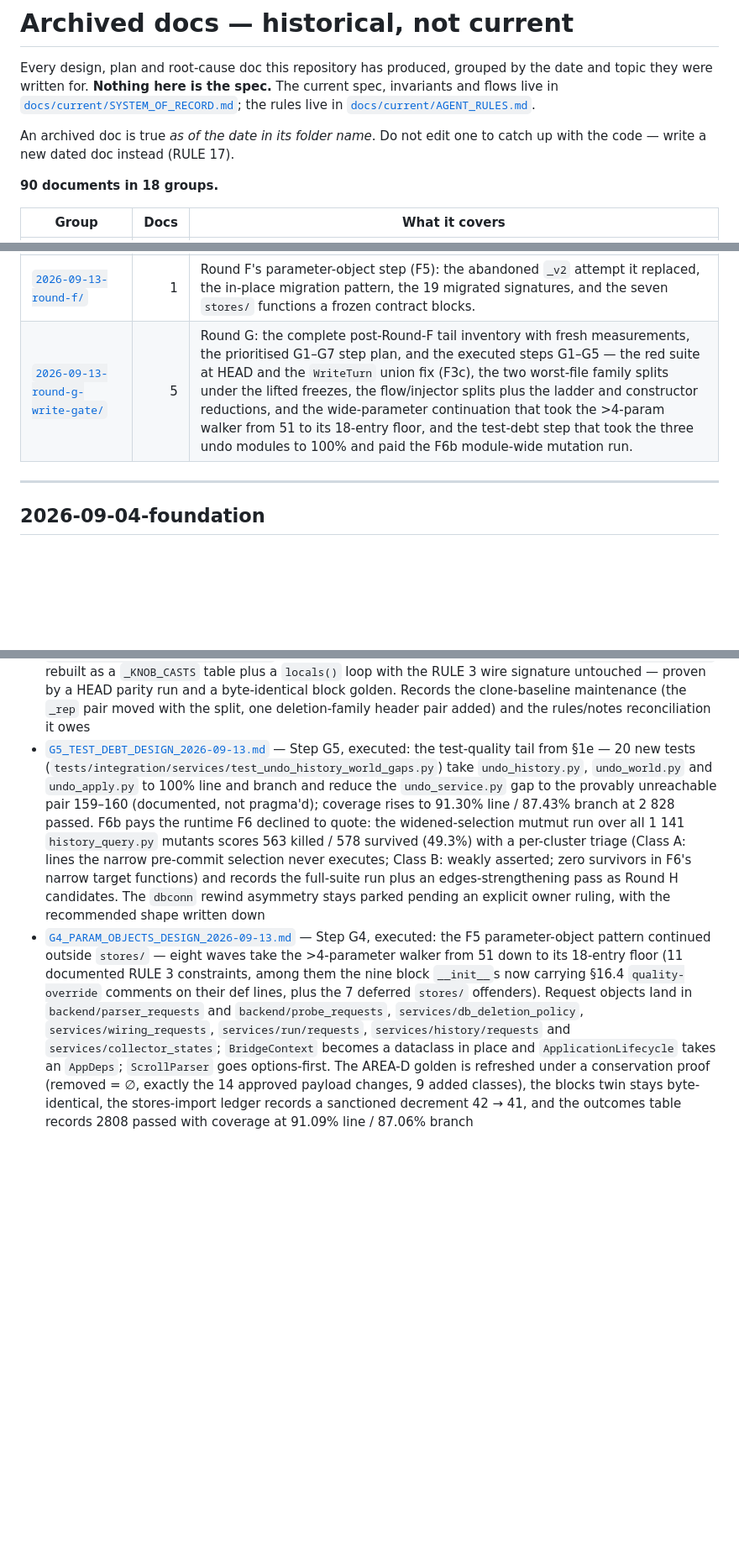
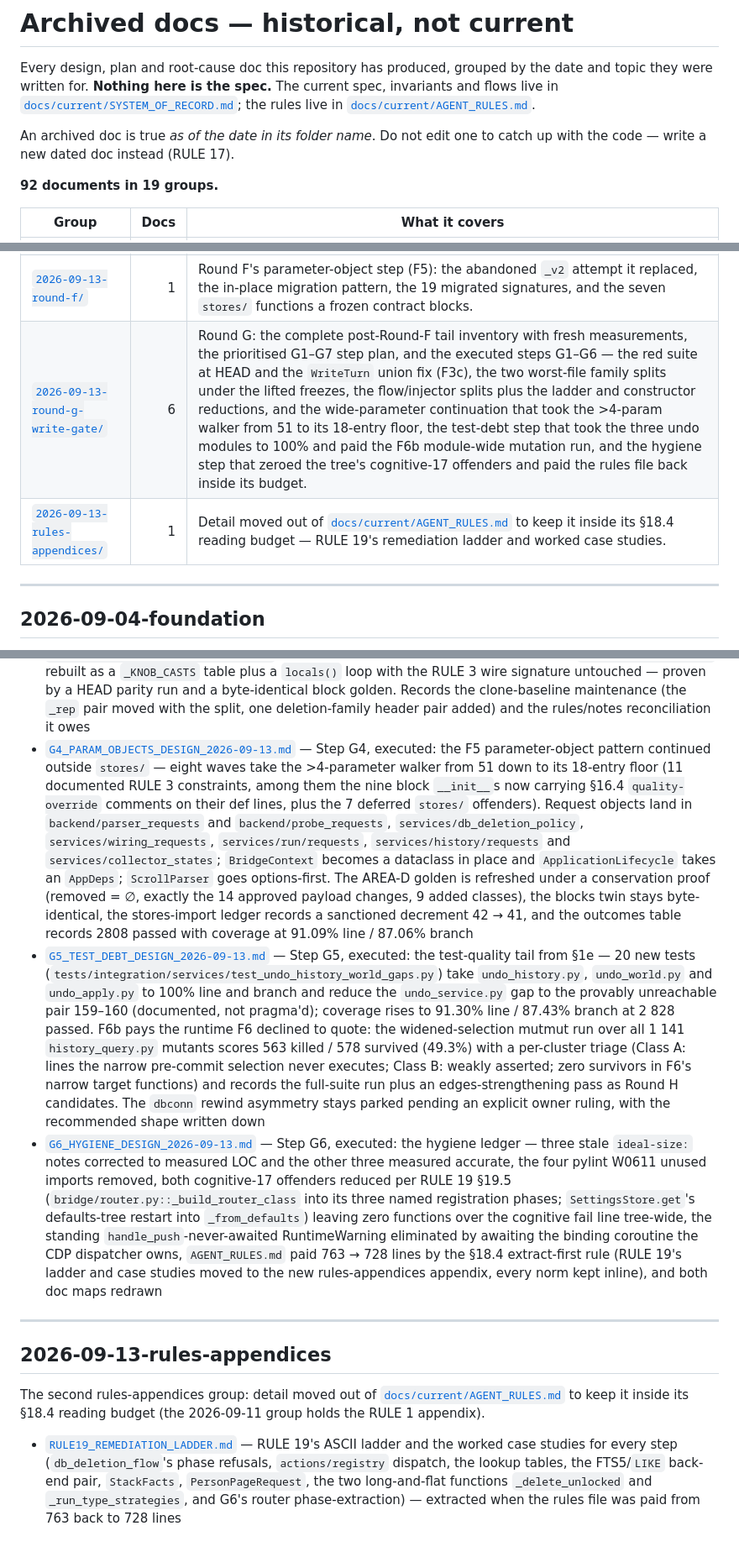
Before and after one commit to marnikus/Chat-V-bot, a Markdown page: docs/archive/README.md, 3 parts joined by grey strips. Shown at 84% size. Rendered like a GitHub page; blank space fills up the shorter version.

```diff
--- a/docs/archive/README.md
+++ b/docs/archive/README.md
@@ -9,7 +9,7 @@ live in [`docs/current/AGENT_RULES.md`](../current/AGENT_RULES.md).
 An archived doc is true *as of the date in its folder name*. Do not edit one to
 catch up with the code — write a new dated doc instead (RULE 17).
 
-**90 documents in 18 groups.**
+**92 documents in 19 groups.**
 
 | Group | Docs | What it covers |
 |---|---:|---|
@@ -30,7 +30,8 @@ catch up with the code — write a new dated doc instead (RULE 17).
 | [`2026-09-12-db-undo-restore-port/`](#2026-09-12-db-undo-restore-port) | 1 | Porting that feature onto the CC-tail tree by hand (the branches have unrelated histories): the four merge conflicts, the write-gate bug the port exposed, and the re-measured RULE 16 / RULE 18 numbers. |
 | [`2026-09-12-round-f-size-tail/`](#2026-09-12-round-f-size-tail) | 2 | Round F: the 500-line file tail. Why the frozen AREA D snapshot blocks splitting the two worst files, the `services/db_deletion.py` split that it does not block, and the decomposition of the two god classes the snapshot does not cover — `Collector` and `UndoService`. |
 | [`2026-09-13-round-f/`](#2026-09-13-round-f) | 1 | Round F's parameter-object step (F5): the abandoned `_v2` attempt it replaced, the in-place migration pattern, the 19 migrated signatures, and the seven `stores/` functions a frozen contract blocks. |
-| [`2026-09-13-round-g-write-gate/`](#2026-09-13-round-g-write-gate) | 5 | Round G: the complete post-Round-F tail inventory with fresh measurements, the prioritised G1–G7 step plan, and the executed steps G1–G5 — the red suite at HEAD and the `WriteTurn` union fix (F3c), the two worst-file family splits under the lifted freezes, the flow/injector splits plus the ladder and constructor reductions, and the wide-parameter continuation that took the >4-param walker from 51 to its 18-entry floor, and the test-debt step that took the three undo modules to 100% and paid the F6b module-wide mutation run. |
+| [`2026-09-13-round-g-write-gate/`](#2026-09-13-round-g-write-gate) | 6 | Round G: the complete post-Round-F tail inventory with fresh measurements, the prioritised G1–G7 step plan, and the executed steps G1–G6 — the red suite at HEAD and the `WriteTurn` union fix (F3c), the two worst-file family splits under the lifted freezes, the flow/injector splits plus the ladder and constructor reductions, and the wide-parameter continuation that took the >4-param walker from 51 to its 18-entry floor, the test-debt step that took the three undo modules to 100% and paid the F6b module-wide mutation run, and the hygiene step that zeroed the tree's cognitive-17 offenders and paid the rules file back inside its budget. |
+| [`2026-09-13-rules-appendices/`](#2026-09-13-rules-appendices) | 1 | Detail moved out of [`docs/current/AGENT_RULES.md`](../current/AGENT_RULES.md) to keep it inside its §18.4 reading budget — RULE 19's remediation ladder and worked case studies. |
 
 ---
 
@@ -310,5 +311,16 @@ own doc below. Steps G5–G7 stay planned, sized ≈ 8–16 h each.
 - [`ROUND_G_DESIGN_2026-09-13.md`](2026-09-13-round-g-write-gate/ROUND_G_DESIGN_2026-09-13.md) — The full tail inventory with evidence per item (red baseline, F3c, the frozen five and the two contract-sanctioned split mechanisms the AREA D snapshot admits — base-class extraction and private-helper extraction — with an honest appraisal of what each can and cannot do for `chat_sync.py`, the unfrozen structural tail, the test-quality tail including the never-exercised `_migrated_entry`, and the hygiene/docs tail), the prioritisation that puts correctness before mass, the G1–G7 step plan with the F0 owner decision gating G2, and G1's executed design: the test redesigned around the production `BlockStore` and machine-independent invariants, and `WriteTurn` rebuilt as the union of a set of writer tasks — why a per-task *count* leaks (per-statement `begin`, per-commit `end`), why `drop()` still clears everything, and five tests of which the three that matter fail against the pre-fix flag version
 - [`G2_CHAT_SYNC_SCROLL_PARSER_DESIGN_2026-09-13.md`](2026-09-13-round-g-write-gate/G2_CHAT_SYNC_SCROLL_PARSER_DESIGN_2026-09-13.md) — Step G2, executed: the two worst files in the tree became prefix families once ruling F0 lifted the AREA-B/D freezes — `backend/chat_sync.py` (807 LOC, MI 11.35) into a seam plus five siblings and `backend/scroll_parser.py` (706 LOC, the 532/39 `ScrollParser`) into a facade plus four, every function moved verbatim. The AREA-D golden was refreshed in-step with a conservation proof (10 ownership moves, 0 losses, identical payloads) and the blocks twin byte-identical; three forced test accommodations are enumerated with reasons — including the stores-import counter bump 40 → 42 that only the full suite's five-area walk can see — and the outcome table records 2808 passed with coverage at 90.94% line / 87.01% branch
 - [`G3_FLOW_LADDER_CTOR_DESIGN_2026-09-13.md`](2026-09-13-round-g-write-gate/G3_FLOW_LADDER_CTOR_DESIGN_2026-09-13.md) — Step G3: the §16.5 design doc for the `Collector` landmine and three further targets — `services/db_deletion_flow.py` (509) into a seam plus three siblings; `backend/message_injector.py` (484) into a seam plus three, its 70-line typing ladder redesigned per §19.5 into a context dataclass, one shared acceptance check and three per-rung attempts with byte-identical wording; `Collector.__init__`'s 26-assignment counter block moved to `collector_states.init_run_counters` (no new method on the 40-method class); and `ScrollParse.__init__` rebuilt as a `_KNOB_CASTS` table plus a `locals()` loop with the RULE 3 wire signature untouched — proven by a HEAD parity run and a byte-identical block golden. Records the clone-baseline maintenance (the `_rep` pair moved with the split, one deletion-family header pair added) and the rules/notes reconciliation it owes
+- [`G4_PARAM_OBJECTS_DESIGN_2026-09-13.md`](2026-09-13-round-g-write-gate/G4_PARAM_OBJECTS_DESIGN_2026-09-13.md) — Step G4, executed: the F5 parameter-object pattern continued outside `stores/` — eight waves take the >4-parameter walker from 51 down to its 18-entry floor (11 documented RULE 3 constraints, among them the nine block `__init__`s now carrying §16.4 `quality-override` comments on their def lines, plus the 7 deferred `stores/` offenders). Request objects land in `backend/parser_requests` and `backend/probe_requests`, `services/db_deletion_policy`, `services/wiring_requests`, `services/run/requests`, `services/history/requests` and `services/collector_states`; `BridgeContext` becomes a dataclass in place and `ApplicationLifecycle` takes an `AppDeps`; `ScrollParser` goes options-first. The AREA-D golden is refreshed under a conservation proof (removed = ∅, exactly the 14 approved payload changes, 9 added classes), the blocks twin stays byte-identical, the stores-import ledger records a sanctioned decrement 42 → 41, and the outcomes table records 2808 passed with coverage at 91.09% line / 87.06% branch
 - [`G5_TEST_DEBT_DESIGN_2026-09-13.md`](2026-09-13-round-g-write-gate/G5_TEST_DEBT_DESIGN_2026-09-13.md) — Step G5, executed: the test-quality tail from §1e — 20 new tests (`tests/integration/services/test_undo_history_world_gaps.py`) take `undo_history.py`, `undo_world.py` and `undo_apply.py` to 100% line and branch and reduce the `undo_service.py` gap to the provably unreachable pair 159–160 (documented, not pragma'd); coverage rises to 91.30% line / 87.43% branch at 2 828 passed. F6b pays the runtime F6 declined to quote: the widened-selection mutmut run over all 1 141 `history_query.py` mutants scores 563 killed / 578 survived (49.3%) with a per-cluster triage (Class A: lines the narrow pre-commit selection never executes; Class B: weakly asserted; zero survivors in F6's narrow target functions) and records the full-suite run plus an edges-strengthening pass as Round H candidates. The `dbconn` rewind asymmetry stays parked pending an explicit owner ruling, with the recommended shape written down
-- [`G4_PARAM_OBJECTS_DESIGN_2026-09-13.md`](2026-09-13-round-g-write-gate/G4_PARAM_OBJECTS_DESIGN_2026-09-13.md) — Step G4, executed: the F5 parameter-object pattern continued outside `stores/` — eight waves take the >4-parameter walker from 51 down to its 18-entry floor (11 documented RULE 3 constraints, among them the nine block `__init__`s now carrying §16.4 `quality-override` comments on their def lines, plus the 7 deferred `stores/` offenders). Request objects land in `backend/parser_requests` and `backend/probe_requests`, `services/db_deletion_policy`, `services/wiring_requests`, `services/run/requests`, `services/history/requests` and `services/collector_states`; `BridgeContext` becomes a dataclass in place and `ApplicationLifecycle` takes an `AppDeps`; `ScrollParser` goes options-first. The AREA-D golden is refreshed under a conservation proof (removed = ∅, exactly the 14 approved payload changes, 9 added classes), the blocks twin stays byte-identical, the stores-import ledger records a sanctioned decrement 42 → 41, and the outcomes table records 2808 passed with coverage at 91.09% line / 87.06% branch
+- [`G6_HYGIENE_DESIGN_2026-09-13.md`](2026-09-13-round-g-write-gate/G6_HYGIENE_DESIGN_2026-09-13.md) — Step G6, executed: the hygiene ledger — three stale `ideal-size:` notes corrected to measured LOC and the other three measured accurate, the four pylint W0611 unused imports removed, both cognitive-17 offenders reduced per RULE 19 §19.5 (`bridge/router.py::_build_router_class` into its three named registration phases; `SettingsStore.get`'s defaults-tree restart into `_from_defaults`) leaving zero functions over the cognitive fail line tree-wide, the standing `handle_push`-never-awaited RuntimeWarning eliminated by awaiting the binding coroutine the CDP dispatcher owns, `AGENT_RULES.md` paid 763 → 728 lines by the §18.4 extract-first rule (RULE 19's ladder and case studies moved to the new rules-appendices appendix, every norm kept inline), and both doc maps redrawn
+
+---
+
+## 2026-09-13-rules-appendices
+
+The second rules-appendices group: detail moved out of
+[`docs/current/AGENT_RULES.md`](../current/AGENT_RULES.md) to keep it inside its
+§18.4 reading budget (the 2026-09-11 group holds the RULE 1 appendix).
+
+- [`RULE19_REMEDIATION_LADDER.md`](2026-09-13-rules-appendices/RULE19_REMEDIATION_LADDER.md) — RULE 19's ASCII ladder and the worked case studies for every step (`db_deletion_flow`'s phase refusals, `actions/registry` dispatch, the lookup tables, the FTS5/`LIKE` back-end pair, `StackFacts`, `PersonPageRequest`, the two long-and-flat functions `_delete_unlocked` and `_run_type_strategies`, and G6's router phase-extraction) — extracted when the rules file was paid from 763 back to 728 lines
```
Also changed, not shown: docs/current/AGENT_RULES.md (+39 -74 lines), 1 other file.
